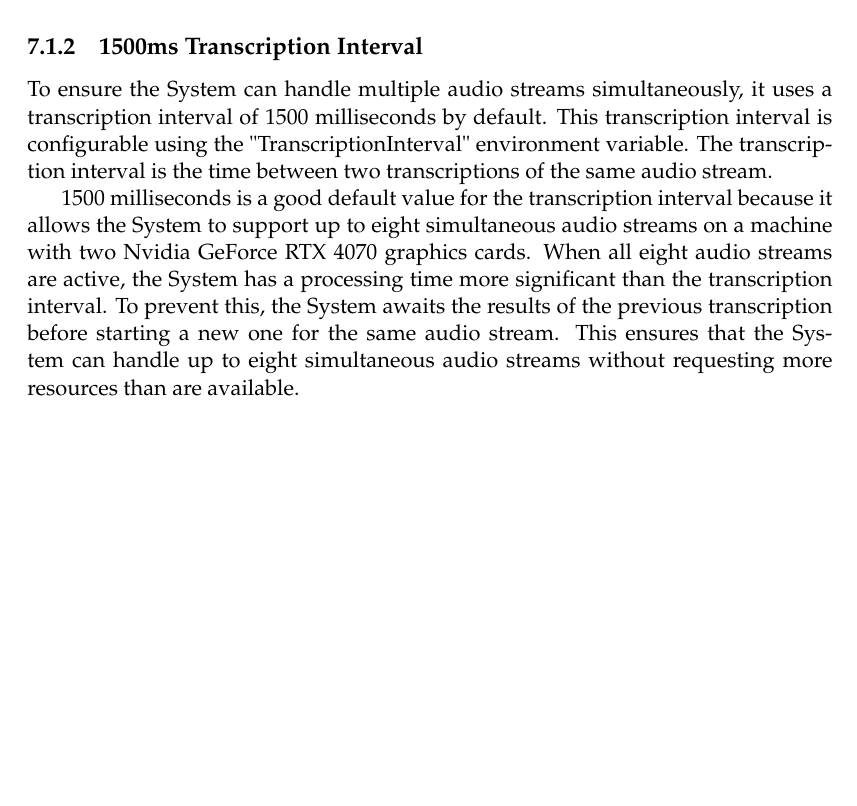
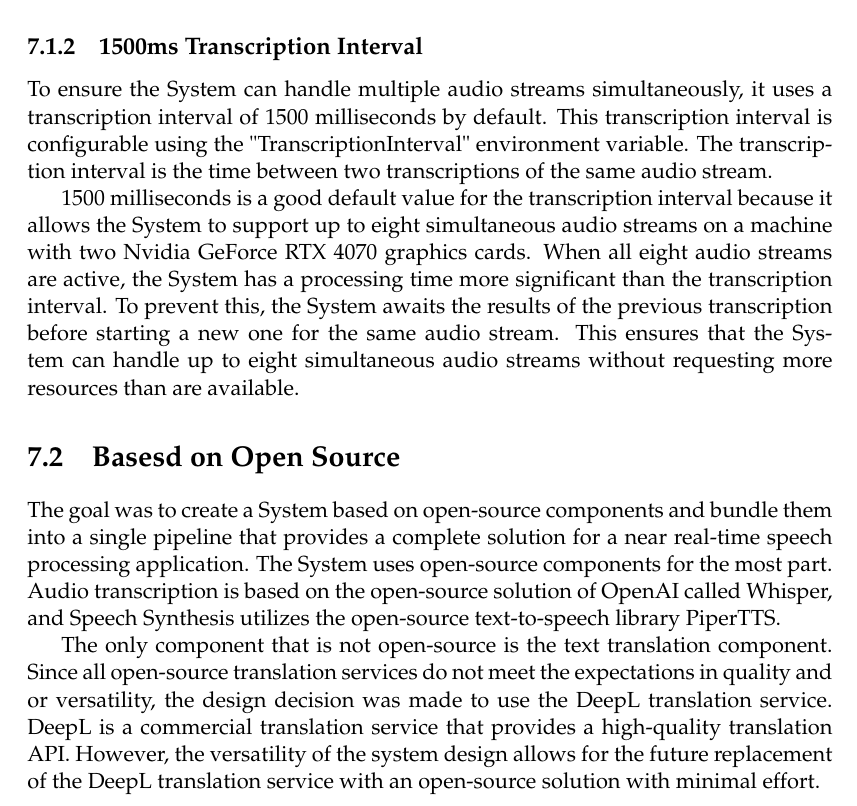
Before and after one commit to jason-rietzke/bachelor-thesis, a LaTeX thesis (thesis.tex, which reads Chapters/7-Evaluation.tex): part of page 34 of 34, cut so that both start at the same text, the shorter picture padded with empty space. Compiled offline with pdfLaTeX.

Commit message:
feat(thesis): evaluation based on open source

```diff
--- a/Chapters/7-Evaluation.tex
+++ b/Chapters/7-Evaluation.tex
@@ -61,3 +61,18 @@ streams are active, the System has a processing time more significant than the t
 the System awaits the results of the previous transcription before starting a new one for the same audio stream. This
 ensures that the System can handle up to eight simultaneous audio streams without requesting more resources than are
 available.
+
+%----------------------------------------------------------------------------------------
+
+\section{Basesd on Open Source}
+
+The goal was to create a System based on open-source components and bundle them into a single pipeline that provides a
+complete solution for a near real-time speech processing application. The System uses open-source components for the
+most part. Audio transcription is based on the open-source solution of OpenAI called Whisper, and Speech Synthesis
+utilizes the open-source text-to-speech library PiperTTS.
+
+The only component that is not open-source is the text translation component. Since all open-source translation
+services do not meet the expectations in quality and or versatility, the design decision was made to use the DeepL
+translation service. DeepL is a commercial translation service that provides a high-quality translation API. However,
+the versatility of the system design allows for the future replacement of the DeepL translation service with an
+open-source solution with minimal effort.
```
